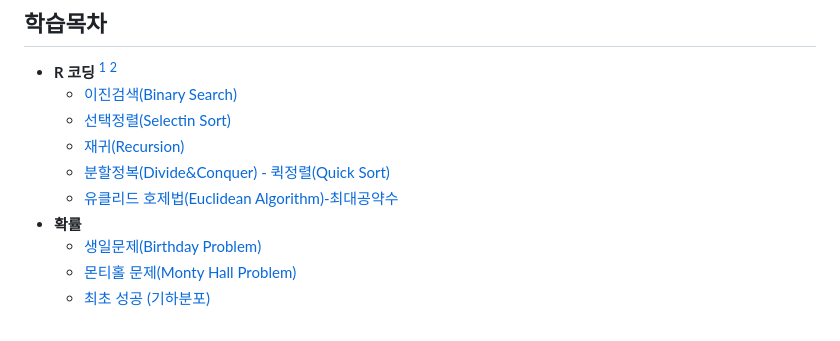
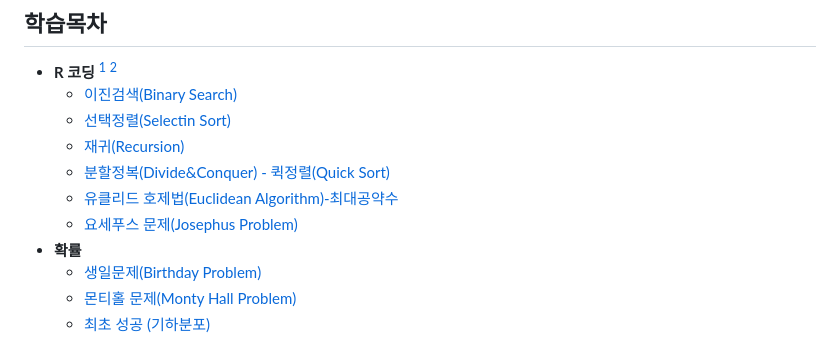
Before and after one commit to statkclee/r-algorithm, a Markdown page: index.md, the part around the change. Rendered like a GitHub page.

Commit message:
added josephus problem

```diff
--- a/index.md
+++ b/index.md
@@ -20,6 +20,7 @@ title: 데이터 과학을 위한 R 알고리즘
     - [재귀(Recursion)](r-recursion.html)
     - [분할정복(Divide&Conquer) - 퀵정렬(Quick Sort)](r-quick-sort.html)
     - [유클리드 호제법(Euclidean Algorithm)-최대공약수](r-euclid-algorithm.html)
+    - [요세푸스 문제(Josephus Problem)](r-josephus-problem.html)
 - **확률**
     - [생일문제(Birthday Problem)](r-birthday-problem.html)
     - [몬티홀 문제(Monty Hall Problem)](r-monty-hall-problem.html)
```
Also changed, not shown: r-josephus-problem.md (added, +103 -0 lines), fig/Josephus-four-case.gif (added), 2 other files.
